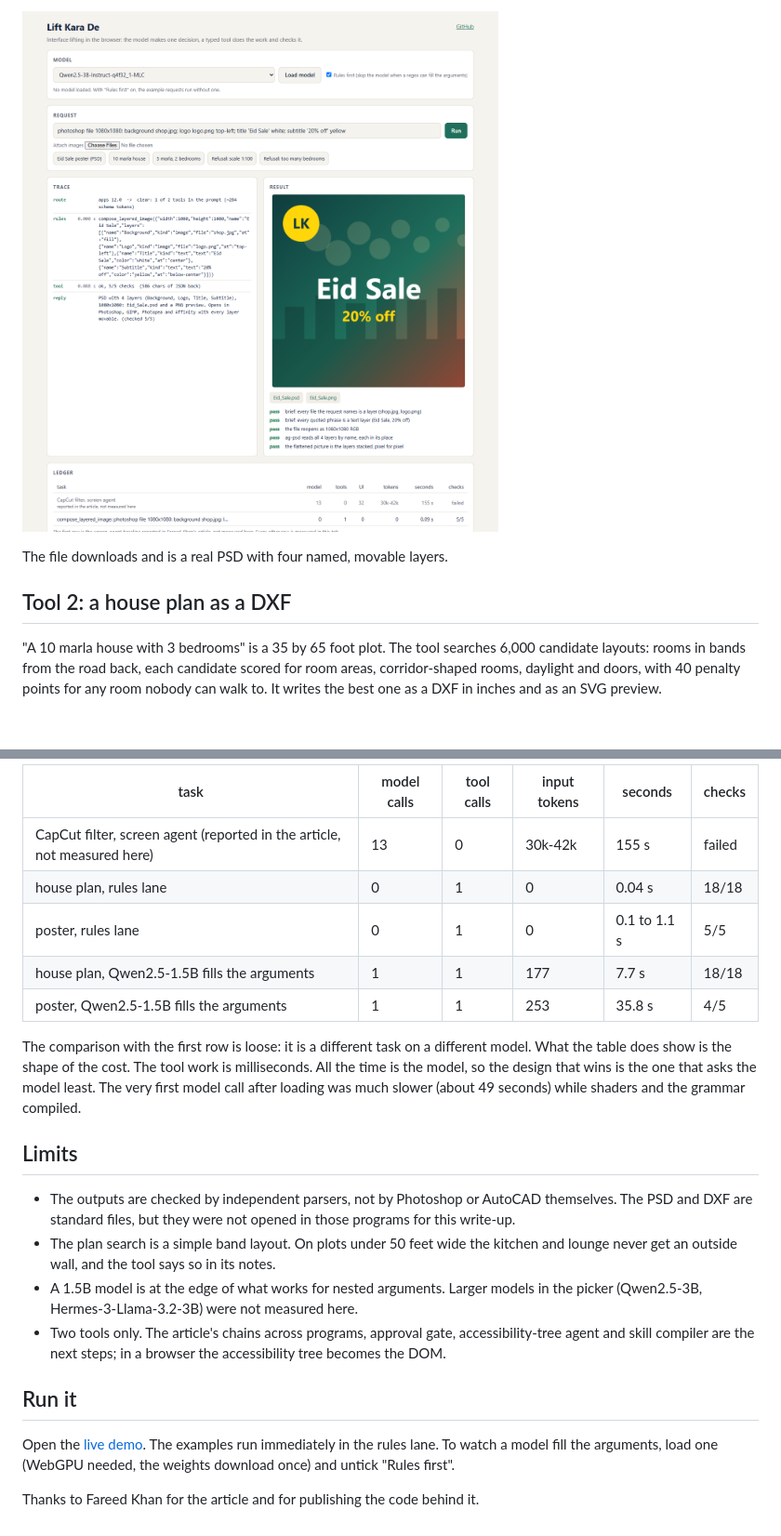
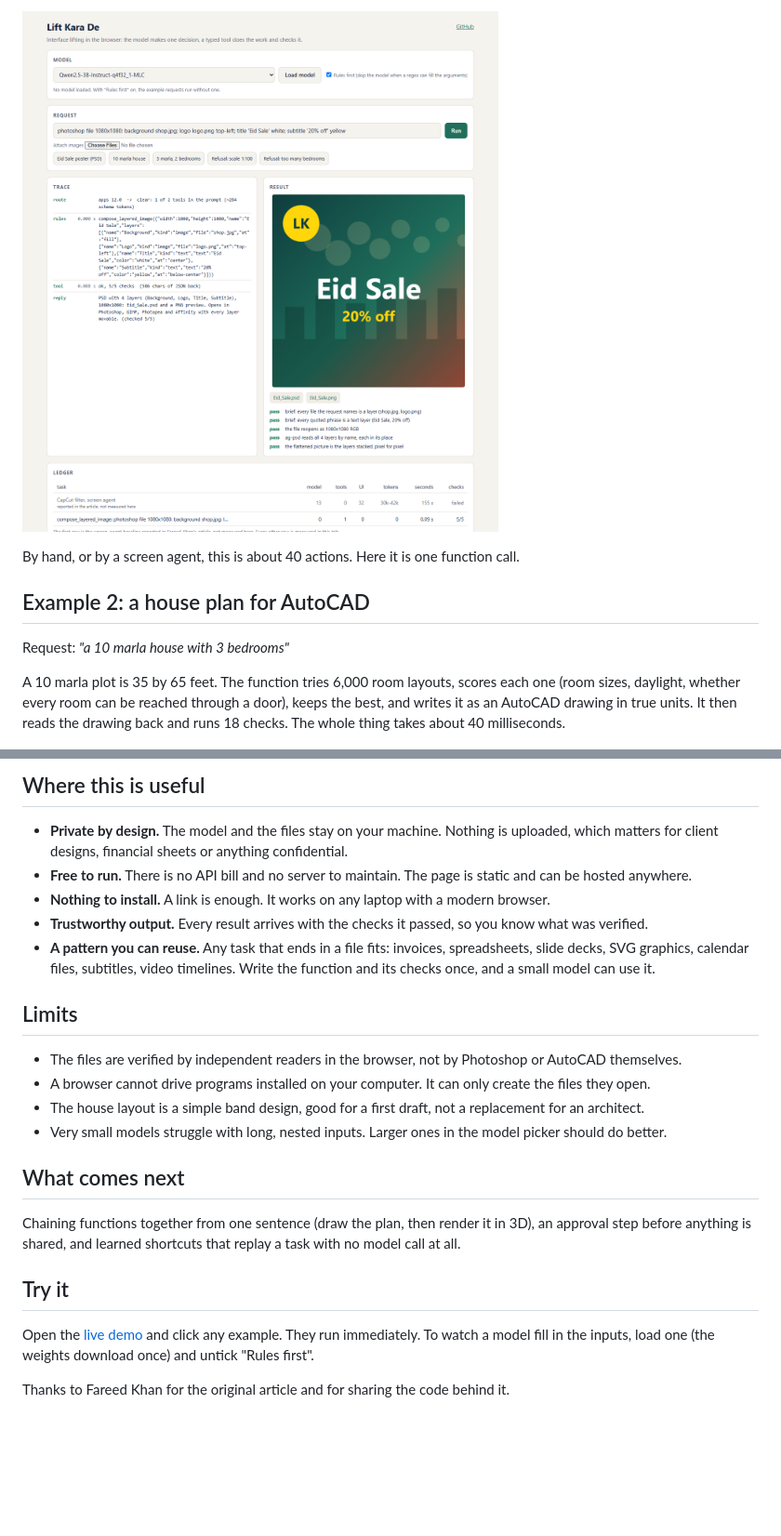
Before and after one commit to vishalmysore/liftKaraDe, a Markdown page: docs/article.md, 2 parts joined by grey strips. Shown at 93% size. Drawn GitHub-style; blank space fills up the shorter version.

```diff
--- a/docs/article.md
+++ b/docs/article.md
@@ -74,11 +75,13 @@ picture pixel for pixel. Two more checks compare the layers with the request: ev
 
-The file downloads and is a real PSD with four named, movable layers.
+By hand, or by a screen agent, this is about 40 actions. Here it is one function call.
 
-## Tool 2: a house plan as a DXF
+## Example 2: a house plan for AutoCAD
 
-"A 10 marla house with 3 bedrooms" is a 35 by 65 foot plot. The tool searches 6,000 candidate layouts: rooms in bands
-from the road back, each candidate scored for room areas, corridor-shaped rooms, daylight and doors, with 40 penalty
-points for any room nobody can walk to. It writes the best one as a DXF in inches and as an SVG preview.
+Request: *"a 10 marla house with 3 bedrooms"*
+
+A 10 marla plot is 35 by 65 feet. The function tries 6,000 room layouts, scores each one (room sizes, daylight,
+whether every room can be reached through a door), keeps the best, and writes it as an AutoCAD drawing in true
+units. It then reads the drawing back and runs 18 checks. The whole thing takes about 40 milliseconds.
 
 ![A 10 marla house plan, checked 18 of 18](img/house-plan.png)
 
@@ -118,31 +121,29 @@ Measured in this tab on an integrated GPU, with the article's screen-agent basel
 
-| task | model calls | tool calls | input tokens | seconds | checks |
-|---|---|---|---|---|---|
-| CapCut filter, screen agent (reported in the article, not measured here) | 13 | 0 | 30k-42k | 155 s | failed |
-| house plan, rules lane | 0 | 1 | 0 | 0.04 s | 18/18 |
-| poster, rules lane | 0 | 1 | 0 | 0.1 to 1.1 s | 5/5 |
-| house plan, Qwen2.5-1.5B fills the arguments | 1 | 1 | 177 | 7.7 s | 18/18 |
-| poster, Qwen2.5-1.5B fills the arguments | 1 | 1 | 253 | 35.8 s | 4/5 |
+## Where this is useful
 
-The comparison with the first row is loose: it is a different task on a different model. What the table does show is
-the shape of the cost. The tool work is milliseconds. All the time is the model, so the design that wins is the one
-that asks the model least. The very first model call after loading was much slower (about 49 seconds) while shaders
-and the grammar compiled.
+- **Private by design.** The model and the files stay on your machine. Nothing is uploaded, which matters for
+  client designs, financial sheets or anything confidential.
+- **Free to run.** There is no API bill and no server to maintain. The page is static and can be hosted anywhere.
+- **Nothing to install.** A link is enough. It works on any laptop with a modern browser.
+- **Trustworthy output.** Every result arrives with the checks it passed, so you know what was verified.
+- **A pattern you can reuse.** Any task that ends in a file fits: invoices, spreadsheets, slide decks, SVG graphics,
+  calendar files, subtitles, video timelines. Write the function and its checks once, and a small model can use it.
 
 ## Limits
 
-- The outputs are checked by independent parsers, not by Photoshop or AutoCAD themselves. The PSD and DXF are
-  standard files, but they were not opened in those programs for this write-up.
-- The plan search is a simple band layout. On plots under 50 feet wide the kitchen and lounge never get an outside
-  wall, and the tool says so in its notes.
-- A 1.5B model is at the edge of what works for nested arguments. Larger models in the picker (Qwen2.5-3B,
-  Hermes-3-Llama-3.2-3B) were not measured here.
-- Two tools only. The article's chains across programs, approval gate, accessibility-tree agent and skill compiler
-  are the next steps; in a browser the accessibility tree becomes the DOM.
+- The files are verified by independent readers in the browser, not by Photoshop or AutoCAD themselves.
+- A browser cannot drive programs installed on your computer. It can only create the files they open.
+- The house layout is a simple band design, good for a first draft, not a replacement for an architect.
+- Very small models struggle with long, nested inputs. Larger ones in the model picker should do better.
 
-## Run it
+## What comes next
 
-Open the [live demo](https://vishalmysore.github.io/liftKaraDe/). The examples run immediately in the rules lane.
-To watch a model fill the arguments, load one (WebGPU needed, the weights download once) and untick "Rules first".
+Chaining functions together from one sentence (draw the plan, then render it in 3D), an approval step before
+anything is shared, and learned shortcuts that replay a task with no model call at all.
 
-Thanks to Fareed Khan for the article and for publishing the code behind it.
+## Try it
+
+Open the [live demo](https://vishalmysore.github.io/liftKaraDe/) and click any example. They run immediately. To
+watch a model fill in the inputs, load one (the weights download once) and untick "Rules first".
+
+Thanks to Fareed Khan for the original article and for sharing the code behind it.
```
Also changed, not shown: other parts of docs/article.md (+71 -70 lines).
